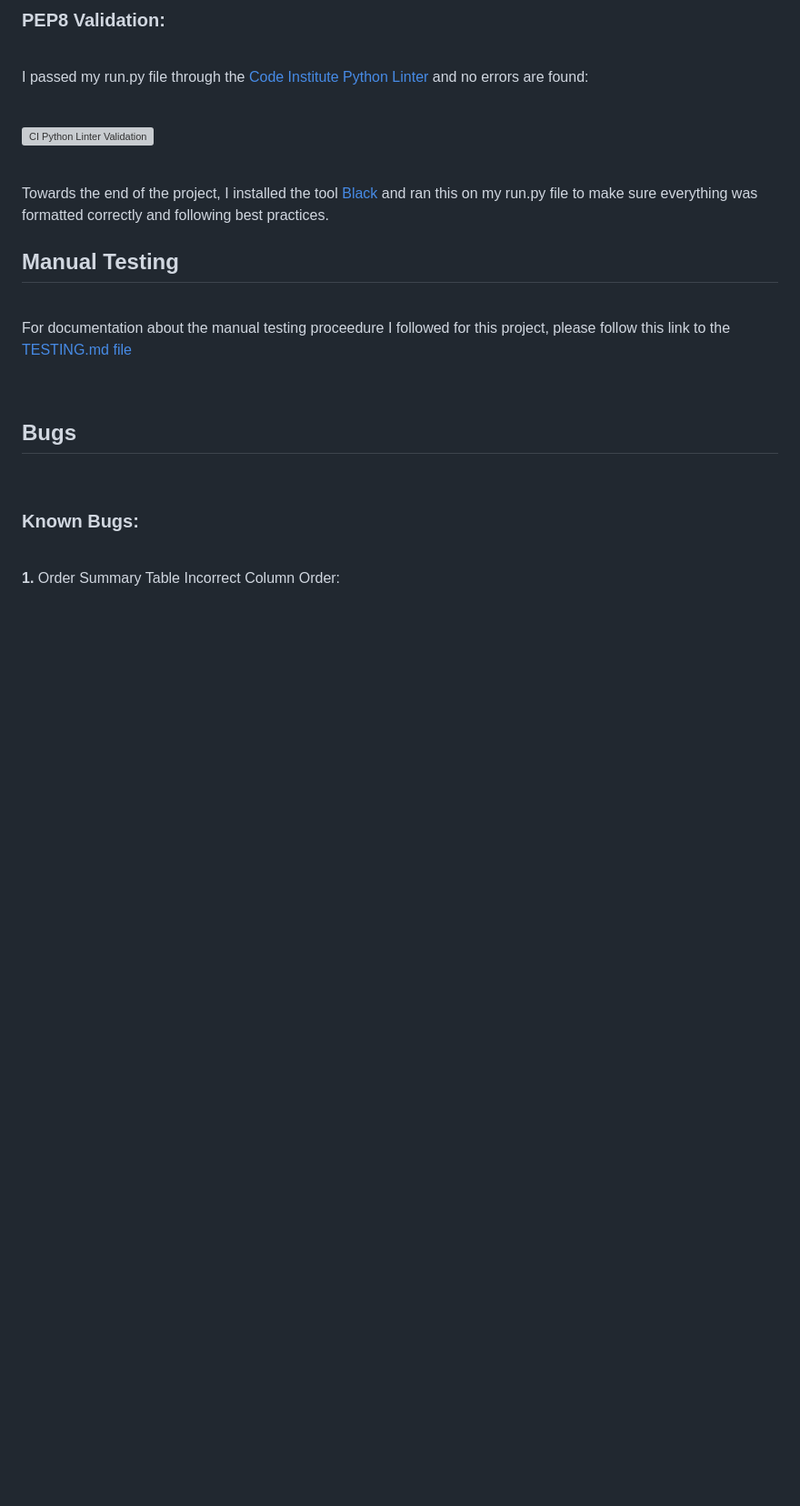
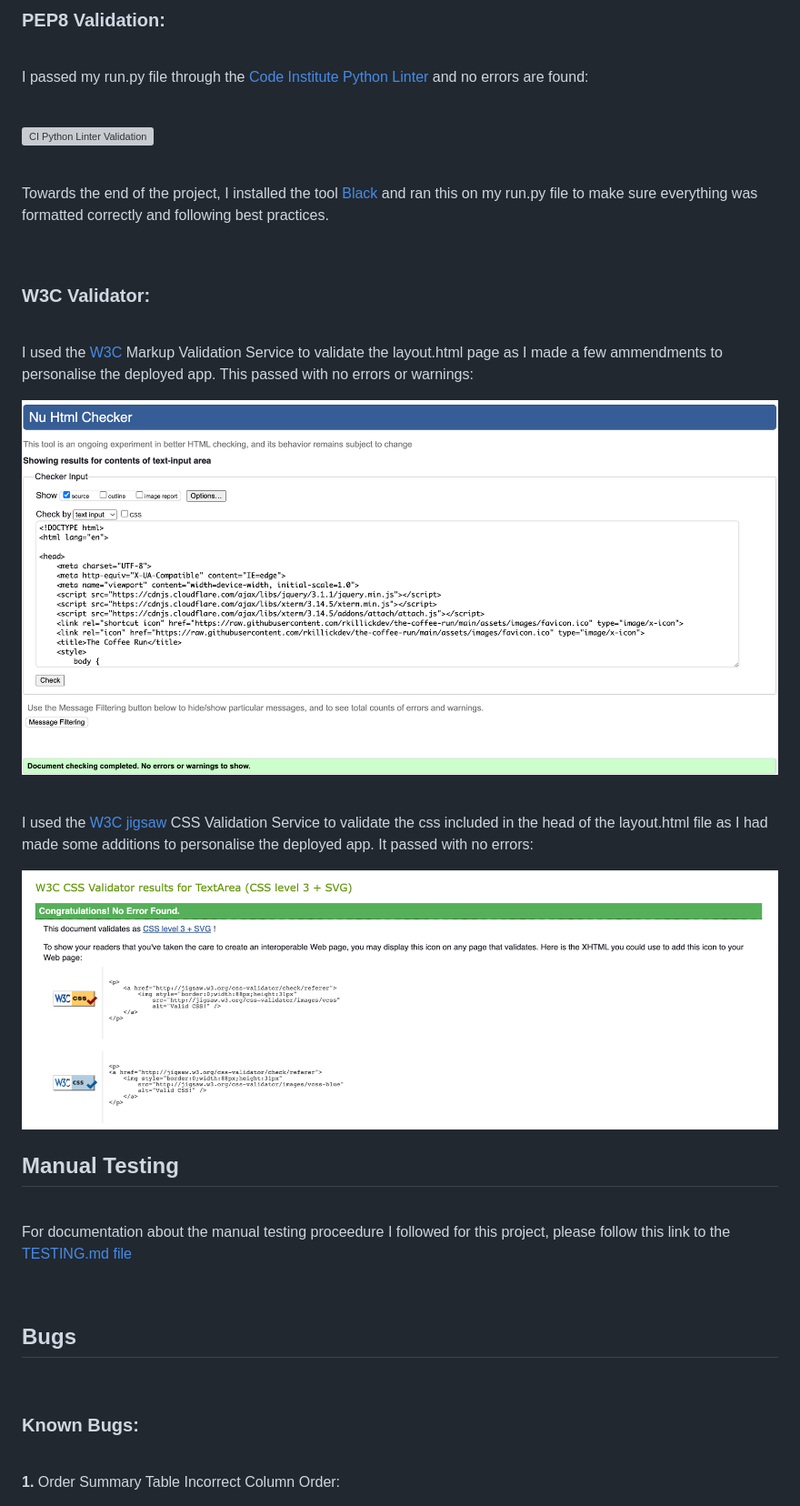
Before and after one commit to rkillickdev/the-coffee-run, a Markdown page: README.md, the part around the change. Shown: that part at 91% size. Drawn GitHub-style; pictures changed too: docs/validation/css/coffee-run-layout-css-validation.png (added), docs/validation/html/coffee-run-layout-html-validation.png (added); blank space fills up the shorter version; grey boxes are pictures that could not be loaded.

Commit message:
docs: update validation section of readme file

```diff
--- a/README.md
+++ b/README.md
@@ -528,6 +528,22 @@ I passed my run.py file through the [Code Institute Python Linter](https://pep8c
 
 Towards the end of the project, I installed the tool [Black](https://www.freecodecamp.org/news/auto-format-your-python-code-with-black/) and ran this on my run.py file to make sure everything was formatted correctly and following best practices.
 
+<br>
+
+### **W3C Validator:**
+
+<br>
+
+I used the [W3C](https://validator.w3.org/) Markup Validation Service to validate the layout.html page as I made a few ammendments to personalise the deployed app.  This passed with no errors or warnings:
+
+![layout.html validation pass](docs/validation/html/coffee-run-layout-html-validation.png)
+
+<br>
+
+I used the [W3C jigsaw](https://jigsaw.w3.org/css-validator/) CSS Validation Service to validate the css included in the head of the layout.html file as I had made some additions to personalise the deployed app. It passed with no errors:
+
+![layout.html css validation pass](docs/validation/css/coffee-run-layout-css-validation.png)
+
 ## **Manual Testing**
 
 <br>
```
